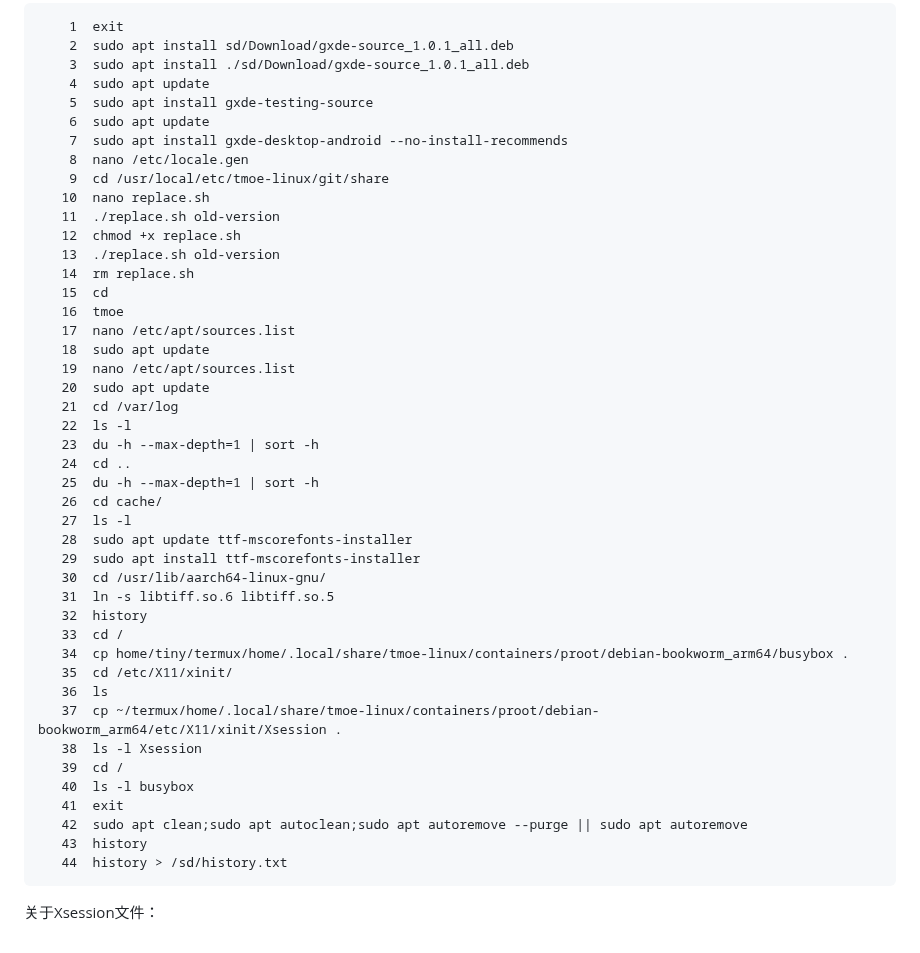
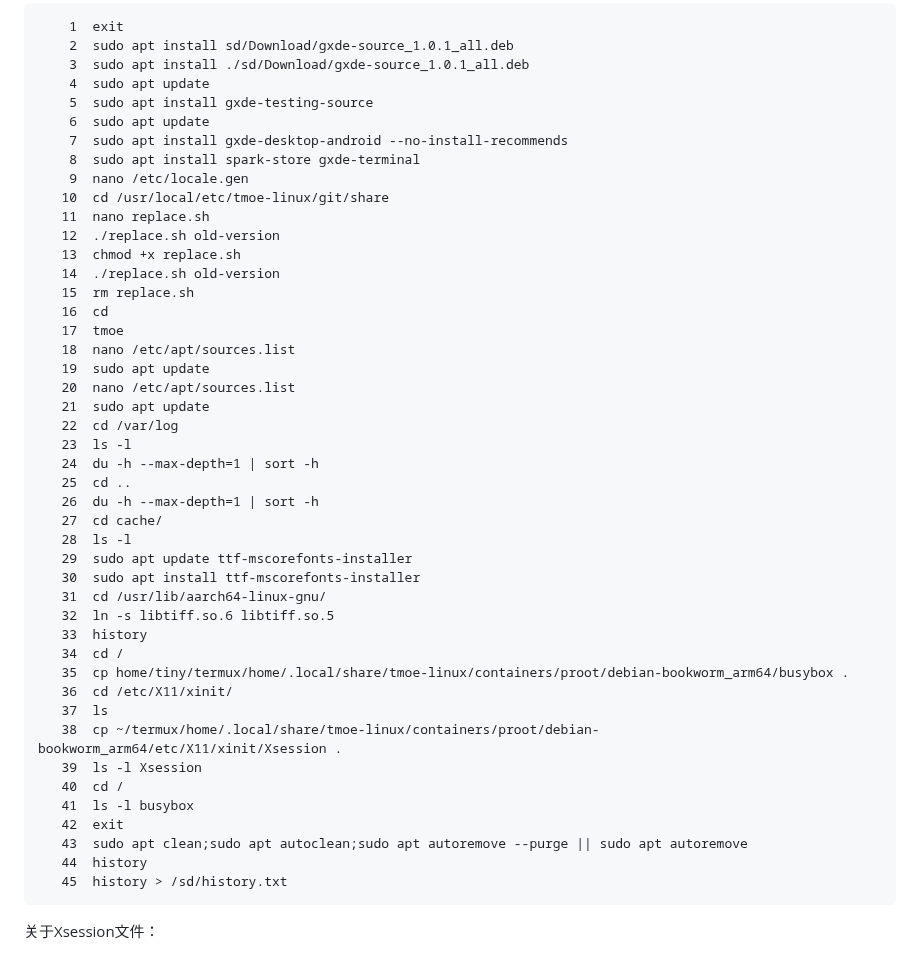
Before and after one commit to Cateners/tiny_computer, a Markdown page: extra/build-tiny-rootfs.md, the part around the change. Drawn GitHub-style.

Commit message:
GXDE OS应当内置终端

````diff
--- a/extra/build-tiny-rootfs.md
+++ b/extra/build-tiny-rootfs.md
@@ -221,43 +221,44 @@ tmoe还会安装gnome-keyring，由于之前我做xfce包时会造成VSCode反
     5  sudo apt install gxde-testing-source
     6  sudo apt update
     7  sudo apt install gxde-desktop-android --no-install-recommends
-    8  nano /etc/locale.gen
-    9  cd /usr/local/etc/tmoe-linux/git/share
-   10  nano replace.sh
-   11  ./replace.sh old-version
-   12  chmod +x replace.sh
-   13  ./replace.sh old-version
-   14  rm replace.sh
-   15  cd
-   16  tmoe
-   17  nano /etc/apt/sources.list
-   18  sudo apt update
-   19  nano /etc/apt/sources.list
-   20  sudo apt update
-   21  cd /var/log
-   22  ls -l
-   23  du -h --max-depth=1 | sort -h
-   24  cd ..
-   25  du -h --max-depth=1 | sort -h
-   26  cd cache/
-   27  ls -l
-   28  sudo apt update ttf-mscorefonts-installer
-   29  sudo apt install ttf-mscorefonts-installer
-   30  cd /usr/lib/aarch64-linux-gnu/
-   31  ln -s libtiff.so.6 libtiff.so.5
-   32  history
-   33  cd /
-   34  cp home/tiny/termux/home/.local/share/tmoe-linux/containers/proot/debian-bookworm_arm64/busybox .
-   35  cd /etc/X11/xinit/
-   36  ls
-   37  cp ~/termux/home/.local/share/tmoe-linux/containers/proot/debian-bookworm_arm64/etc/X11/xinit/Xsession .
-   38  ls -l Xsession
-   39  cd /
-   40  ls -l busybox
-   41  exit
-   42  sudo apt clean;sudo apt autoclean;sudo apt autoremove --purge || sudo apt autoremove
-   43  history
-   44  history > /sd/history.txt
+    8  sudo apt install spark-store gxde-terminal
+    9  nano /etc/locale.gen
+   10  cd /usr/local/etc/tmoe-linux/git/share
+   11  nano replace.sh
+   12  ./replace.sh old-version
+   13  chmod +x replace.sh
+   14  ./replace.sh old-version
+   15  rm replace.sh
+   16  cd
+   17  tmoe
+   18  nano /etc/apt/sources.list
+   19  sudo apt update
+   20  nano /etc/apt/sources.list
+   21  sudo apt update
+   22  cd /var/log
+   23  ls -l
+   24  du -h --max-depth=1 | sort -h
+   25  cd ..
+   26  du -h --max-depth=1 | sort -h
+   27  cd cache/
+   28  ls -l
+   29  sudo apt update ttf-mscorefonts-installer
+   30  sudo apt install ttf-mscorefonts-installer
+   31  cd /usr/lib/aarch64-linux-gnu/
+   32  ln -s libtiff.so.6 libtiff.so.5
+   33  history
+   34  cd /
+   35  cp home/tiny/termux/home/.local/share/tmoe-linux/containers/proot/debian-bookworm_arm64/busybox .
+   36  cd /etc/X11/xinit/
+   37  ls
+   38  cp ~/termux/home/.local/share/tmoe-linux/containers/proot/debian-bookworm_arm64/etc/X11/xinit/Xsession .
+   39  ls -l Xsession
+   40  cd /
+   41  ls -l busybox
+   42  exit
+   43  sudo apt clean;sudo apt autoclean;sudo apt autoremove --purge || sudo apt autoremove
+   44  history
+   45  history > /sd/history.txt
 ```
 
 关于Xsession文件：
````
